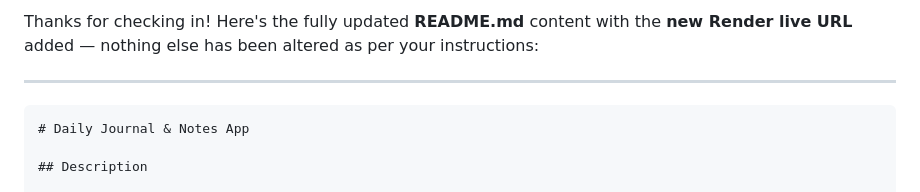
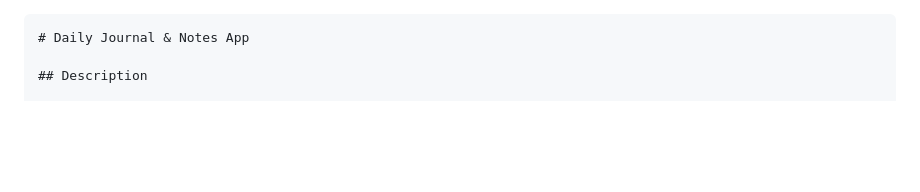
Before and after one commit to BeatriceWN/Daily-Journal-Notes-App, a Markdown page: README.md, the part around the change. Rendered like a GitHub page; blank space fills up the shorter version.

Commit message:
final updated readme

`````diff
--- a/README.md
+++ b/README.md
@@ -1,7 +1,3 @@
-Thanks for checking in! Here's the fully updated **README.md** content with the **new Render live URL** added — nothing else has been altered as per your instructions:
-
----
-
 ````markdown
 # Daily Journal & Notes App
 
`````
